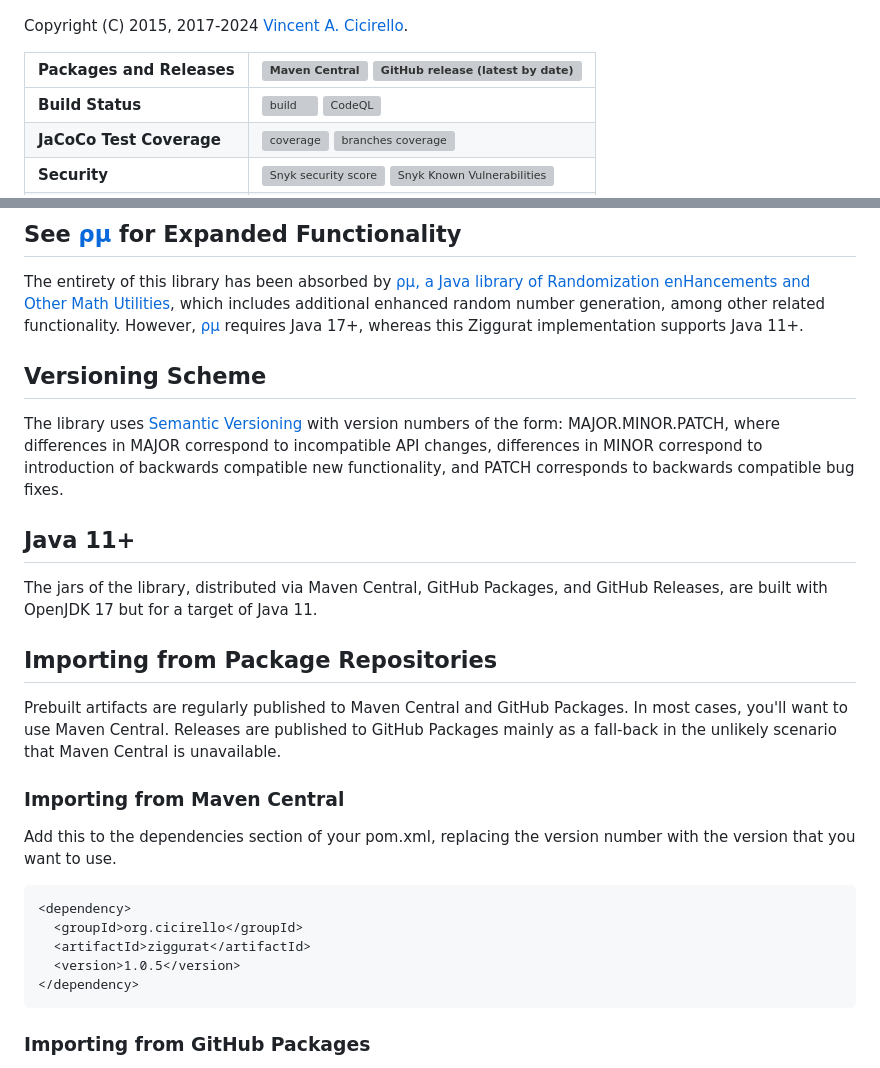
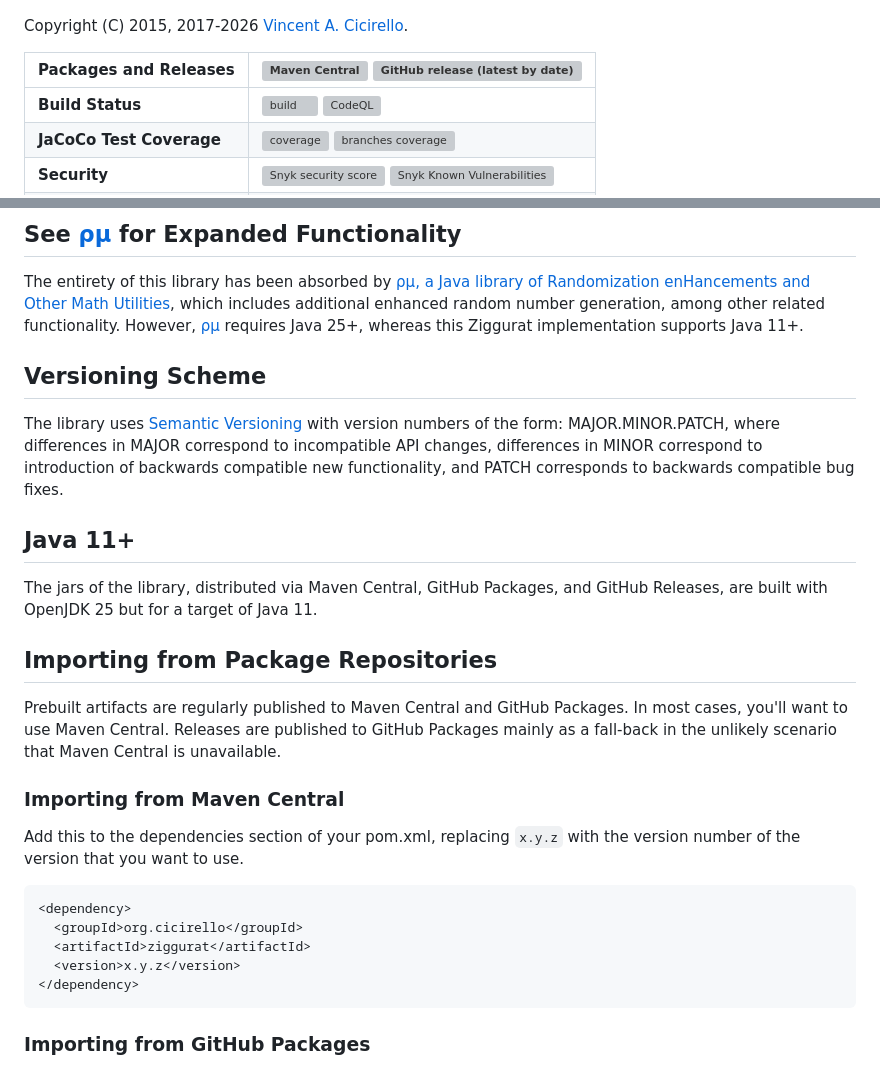
Before and after one commit to cicirello/ZigguratGaussian, a Markdown page: README.md, 2 parts joined by grey strips. Drawn GitHub-style; grey boxes are pictures that could not be loaded.

````diff
--- a/README.md
+++ b/README.md
@@ -3,7 +3,7 @@
 [<img alt="Ziggurat Gaussian - Fast Gaussian distributed pseudorandom number generation in Java via the Ziggurat algorithm"
      src="https://raw.githubusercontent.com/cicirello/ZigguratGaussian/master/images/ziggurat-gaussian.png" width="640">](#ziggurat-gaussian)
 
-Copyright (C) 2015, 2017-2024 [Vincent A. Cicirello](https://www.cicirello.org/).
+Copyright (C) 2015, 2017-2026 [Vincent A. Cicirello](https://www.cicirello.org/).
 
 | __Packages and Releases__ | [![Maven Central](https://img.shields.io/maven-central/v/org.cicirello/ziggurat.svg?label=Maven%20Central&logo=apachemaven)](https://central.sonatype.com/artifact/org.cicirello/ziggurat/) [![GitHub release (latest by date)](https://img.shields.io/github/v/release/cicirello/ZigguratGaussian?logo=GitHub)](https://github.com/cicirello/ZigguratGaussian/releases) |
 | :--- | :--- |
@@ -76,7 +76,7 @@ additional experimental data:
 The entirety of this library has been absorbed
 by [&rho;&mu;, a Java library of Randomization enHancements and Other Math Utilities](https://github.com/cicirello/rho-mu), which
 includes additional enhanced random number generation, among other related functionality. However, [&rho;&mu;](https://rho-mu.cicirello.org/)
-requires Java 17+, whereas this Ziggurat implementation supports Java 11+.
+requires Java 25+, whereas this Ziggurat implementation supports Java 11+.
 
 ## Versioning Scheme
 
@@ -89,7 +89,7 @@ and PATCH corresponds to backwards compatible bug fixes.
 ## Java 11+
 
 The jars of the library, distributed via Maven Central, GitHub Packages,
-and GitHub Releases, are built with OpenJDK 17 but for a target of Java 11.
+and GitHub Releases, are built with OpenJDK 25 but for a target of Java 11.
 
 ## Importing from Package Repositories
 
@@ -99,14 +99,14 @@ Packages mainly as a fall-back in the unlikely scenario that Maven Central is un
 
 ### Importing from Maven Central
 
-Add this to the dependencies section of your pom.xml, replacing
-the version number with the version that you want to use.
+Add this to the dependencies section of your pom.xml, replacing `x.y.z` with
+the version number of the version that you want to use.
 
 ```XML
 <dependency>
   <groupId>org.cicirello</groupId>
   <artifactId>ziggurat</artifactId>
-  <version>1.0.5</version>
+  <version>x.y.z</version>
 </dependency>
 ```
 
````
